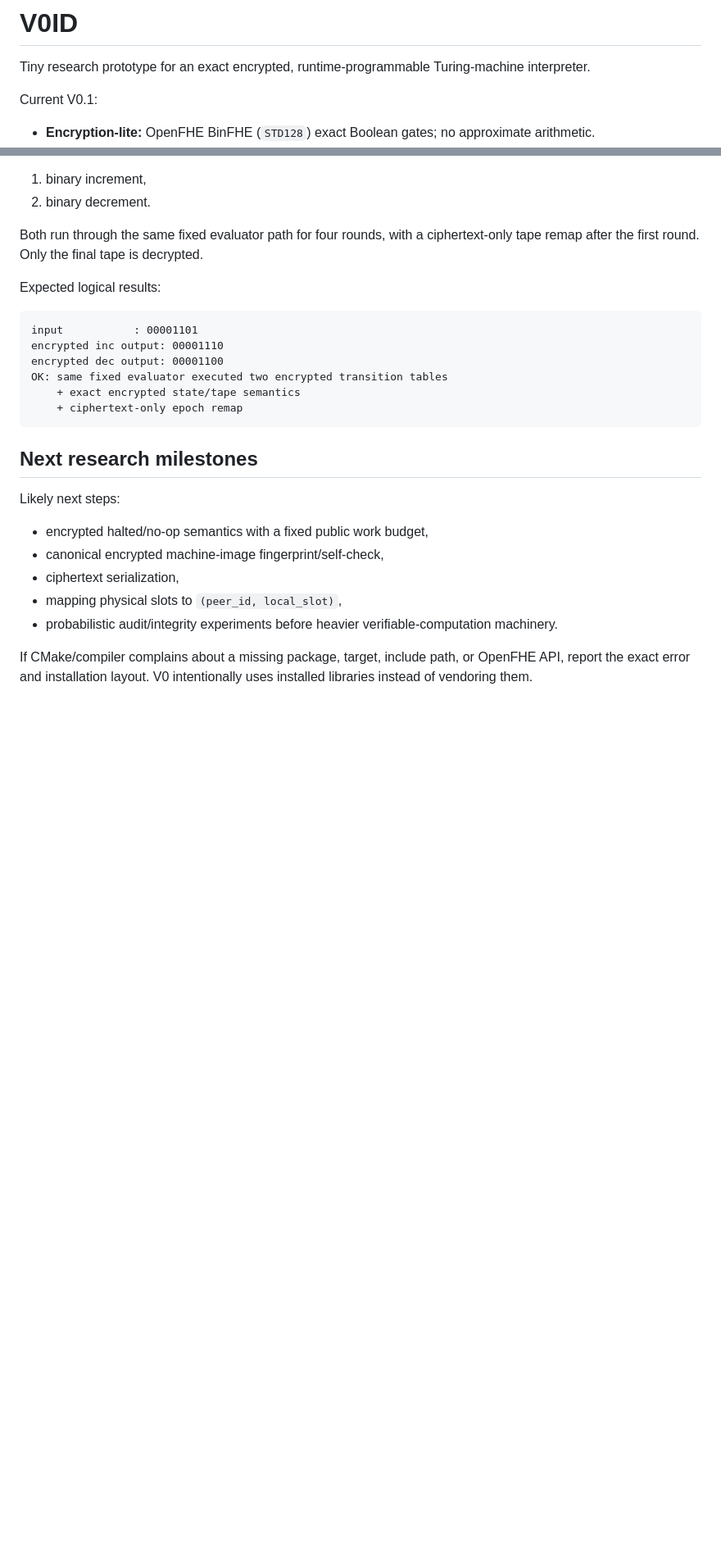
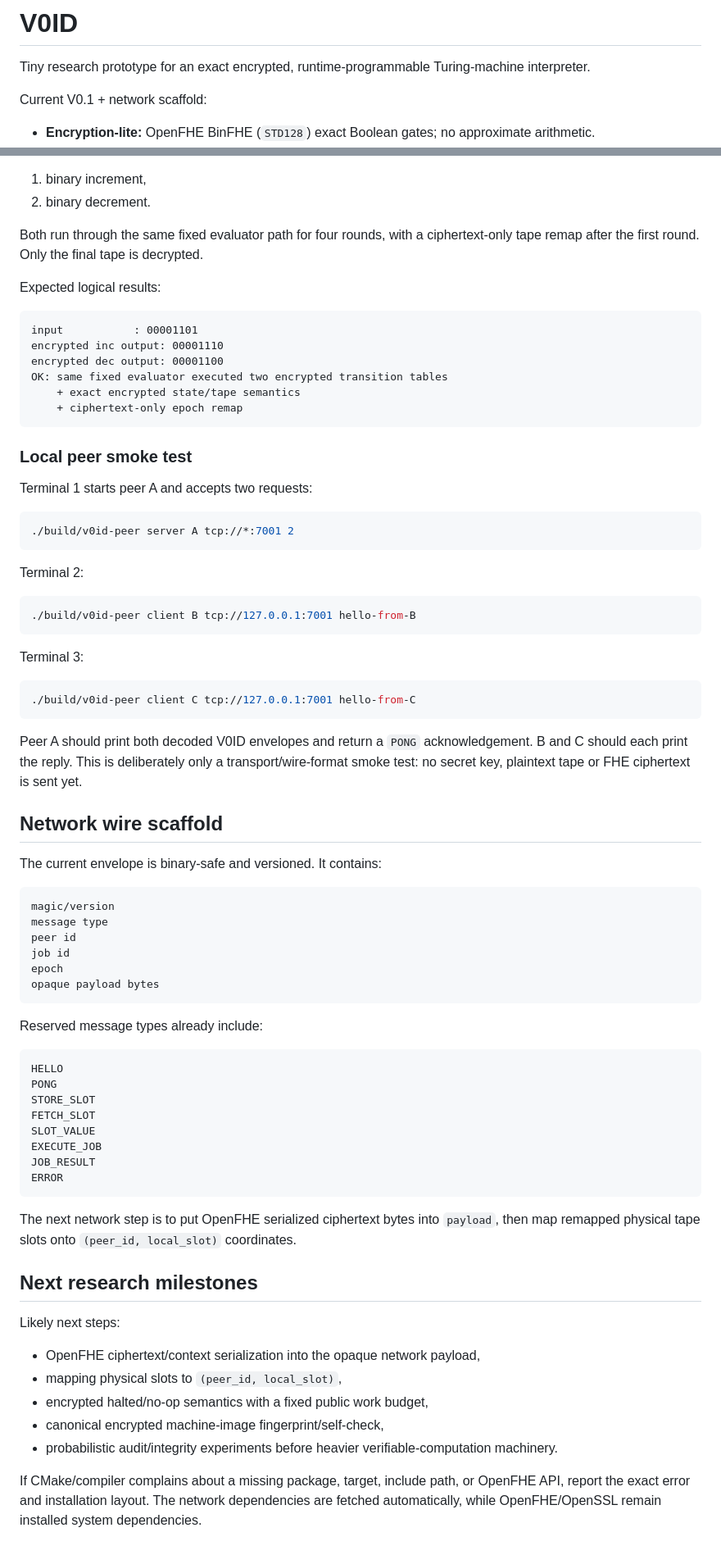
Before and after one commit to patirckk1994/V0ID-v0, a Markdown page: README.md, 2 parts joined by grey strips. Shown at 82% size. GitHub-like rendering; blank space fills up the shorter version.

Commit message:
Document ZeroMQ peer transport scaffold and smoke test

````diff
--- a/README.md
+++ b/README.md
@@ -2,7 +2,7 @@
 
 Tiny research prototype for an exact encrypted, runtime-programmable Turing-machine interpreter.
 
-Current V0.1:
+Current V0.1 + network scaffold:
 
 - **Encryption-lite:** OpenFHE BinFHE (`STD128`) exact Boolean gates; no approximate arithmetic.
 - **Encrypted program:** transition semantics are encrypted as one-hot next-state selectors plus encrypted write/move selectors. Two different programs with the same public shape execute through the same evaluator control flow.
@@ -59,14 +72,64 @@ OK: same fixed evaluator executed two encrypted transition tables
     + ciphertext-only epoch remap
 ```
 
+### Local peer smoke test
+
+Terminal 1 starts peer A and accepts two requests:
+
+```sh
+./build/v0id-peer server A tcp://*:7001 2
+```
+
+Terminal 2:
+
+```sh
+./build/v0id-peer client B tcp://127.0.0.1:7001 hello-from-B
+```
+
+Terminal 3:
+
+```sh
+./build/v0id-peer client C tcp://127.0.0.1:7001 hello-from-C
+```
+
+Peer A should print both decoded V0ID envelopes and return a `PONG` acknowledgement. B and C should each print the reply. This is deliberately only a transport/wire-format smoke test: no secret key, plaintext tape or FHE ciphertext is sent yet.
+
+## Network wire scaffold
+
+The current envelope is binary-safe and versioned. It contains:
+
+```text
+magic/version
+message type
+peer id
+job id
+epoch
+opaque payload bytes
+```
+
+Reserved message types already include:
+
+```text
+HELLO
+PONG
+STORE_SLOT
+FETCH_SLOT
+SLOT_VALUE
+EXECUTE_JOB
+JOB_RESULT
+ERROR
+```
+
+The next network step is to put OpenFHE serialized ciphertext bytes into `payload`, then map remapped physical tape slots onto `(peer_id, local_slot)` coordinates.
+
 ## Next research milestones
 
 Likely next steps:
 
+- OpenFHE ciphertext/context serialization into the opaque network payload,
+- mapping physical slots to `(peer_id, local_slot)`,
 - encrypted halted/no-op semantics with a fixed public work budget,
 - canonical encrypted machine-image fingerprint/self-check,
-- ciphertext serialization,
-- mapping physical slots to `(peer_id, local_slot)`,
 - probabilistic audit/integrity experiments before heavier verifiable-computation machinery.
 
-If CMake/compiler complains about a missing package, target, include path, or OpenFHE API, report the exact error and installation layout. V0 intentionally uses installed libraries instead of vendoring them.
+If CMake/compiler complains about a missing package, target, include path, or OpenFHE API, report the exact error and installation layout. The network dependencies are fetched automatically, while OpenFHE/OpenSSL remain installed system dependencies.
````
Also changed, not shown: other parts of README.md (+16 -3 lines).
